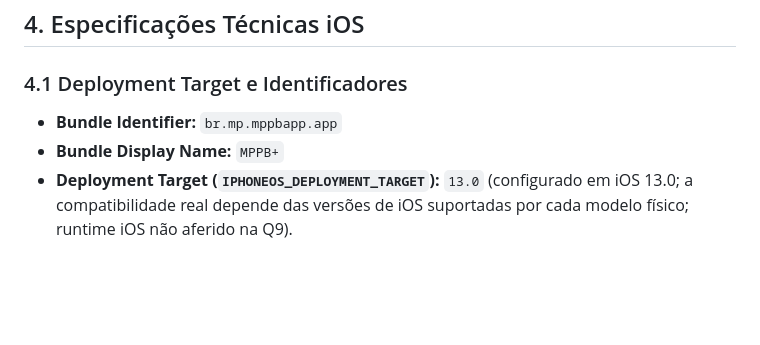
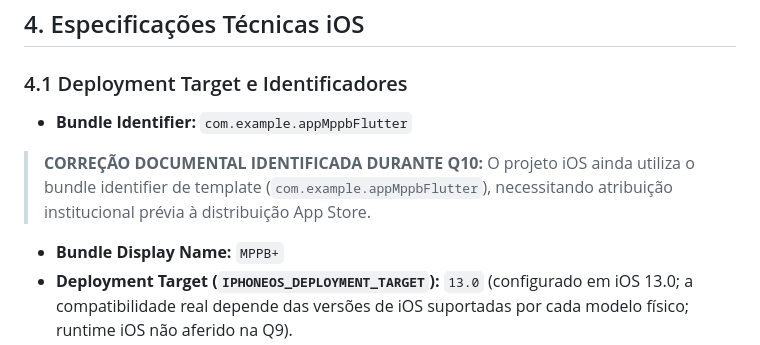
Before and after one commit to rafaelhugov/app_mppb_flutter, a Markdown page: qualidade/inventarios/Q9-inventario-compatibilidade.md, the part around the change. GitHub-like rendering; blank space fills up the shorter version.

Commit message:
docs(qualidade): corrigir identificador iOS registrado na Q9

```diff
--- a/qualidade/inventarios/Q9-inventario-compatibilidade.md
+++ b/qualidade/inventarios/Q9-inventario-compatibilidade.md
@@ -74,7 +74,8 @@ O Flutter compila por padrão para as seguintes ABIs em Android:
 ## 4. Especificações Técnicas iOS
 
 ### 4.1 Deployment Target e Identificadores
-- **Bundle Identifier:** `br.mp.mppbapp.app`
+- **Bundle Identifier:** `com.example.appMppbFlutter`
+> **CORREÇÃO DOCUMENTAL IDENTIFICADA DURANTE Q10:** O projeto iOS ainda utiliza o bundle identifier de template (`com.example.appMppbFlutter`), necessitando atribuição institucional prévia à distribuição App Store.
 - **Bundle Display Name:** `MPPB+`
 - **Deployment Target (`IPHONEOS_DEPLOYMENT_TARGET`):** `13.0` (configurado em iOS 13.0; a compatibilidade real depende das versões de iOS suportadas por cada modelo físico; runtime iOS não aferido na Q9).
 - **Scene Delegate:** Suportado (`UIWindowSceneSessionRoleApplication`)
```
Also changed, not shown: 1 other file.
